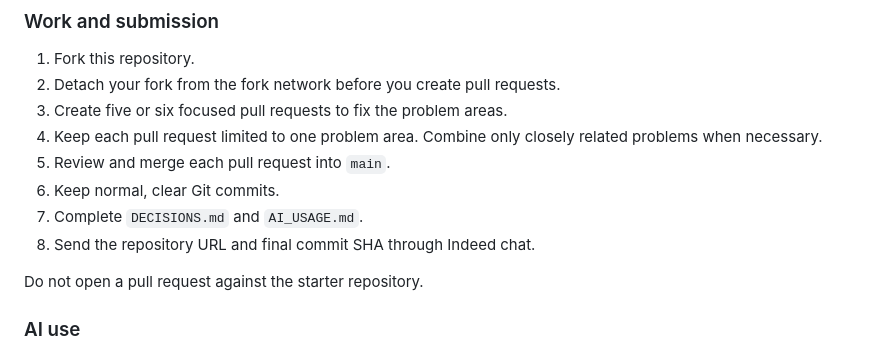
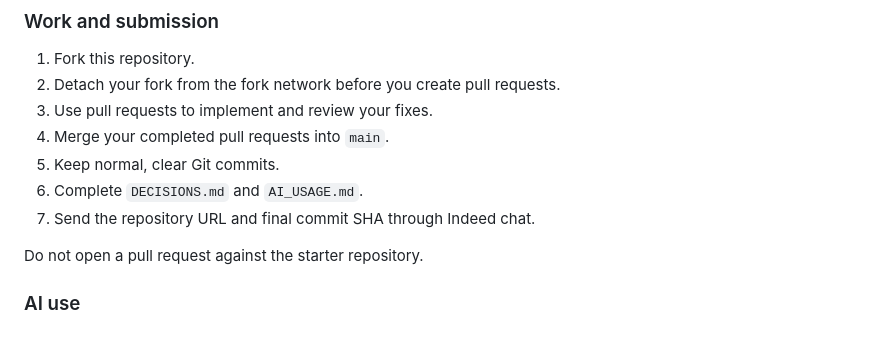
Before and after one commit to ARIERICYRON/job-assignment-01, a Markdown page: README.md, the part around the change. Rendered like a GitHub page.

Commit message:
Assignment: simplify workflow

```diff
--- a/README.md
+++ b/README.md
@@ -31,12 +31,11 @@ Add focused tests for each behavior that you change.
 
 1. Fork this repository.
 2. Detach your fork from the fork network before you create pull requests.
-3. Create five or six focused pull requests to fix the problem areas.
-4. Keep each pull request limited to one problem area. Combine only closely related problems when necessary.
-5. Review and merge each pull request into `main`.
-6. Keep normal, clear Git commits.
-7. Complete `DECISIONS.md` and `AI_USAGE.md`.
-8. Send the repository URL and final commit SHA through Indeed chat.
+3. Use pull requests to implement and review your fixes.
+4. Merge your completed pull requests into `main`.
+5. Keep normal, clear Git commits.
+6. Complete `DECISIONS.md` and `AI_USAGE.md`.
+7. Send the repository URL and final commit SHA through Indeed chat.
 
 Do not open a pull request against the starter repository.
 
```
